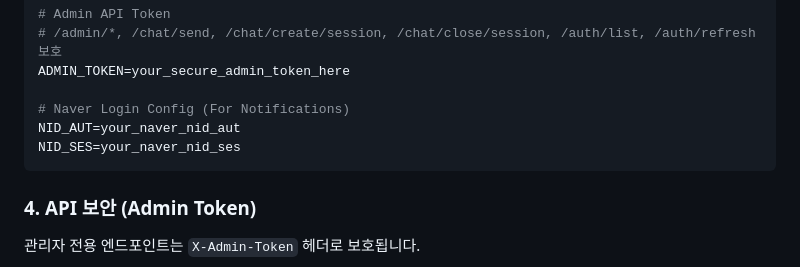
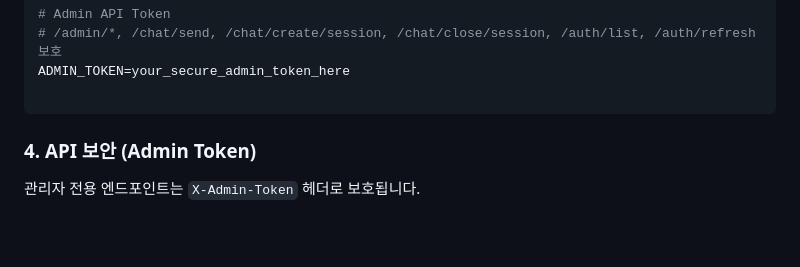
Before and after one commit to icelemonade0star/milkyway-bot, a Markdown page: README.md, the part around the change. Drawn GitHub-style; blank space fills up the shorter version.

Commit message:
리드미 업데이트

````diff
--- a/README.md
+++ b/README.md
@@ -94,9 +94,6 @@ DISCORD_TOKEN=your_discord_bot_token
 # /admin/*, /chat/send, /chat/create/session, /chat/close/session, /auth/list, /auth/refresh 보호
 ADMIN_TOKEN=your_secure_admin_token_here
 
-# Naver Login Config (For Notifications)
-NID_AUT=your_naver_nid_aut
-NID_SES=your_naver_nid_ses
 ```
 
 ### 4. API 보안 (Admin Token)
````
